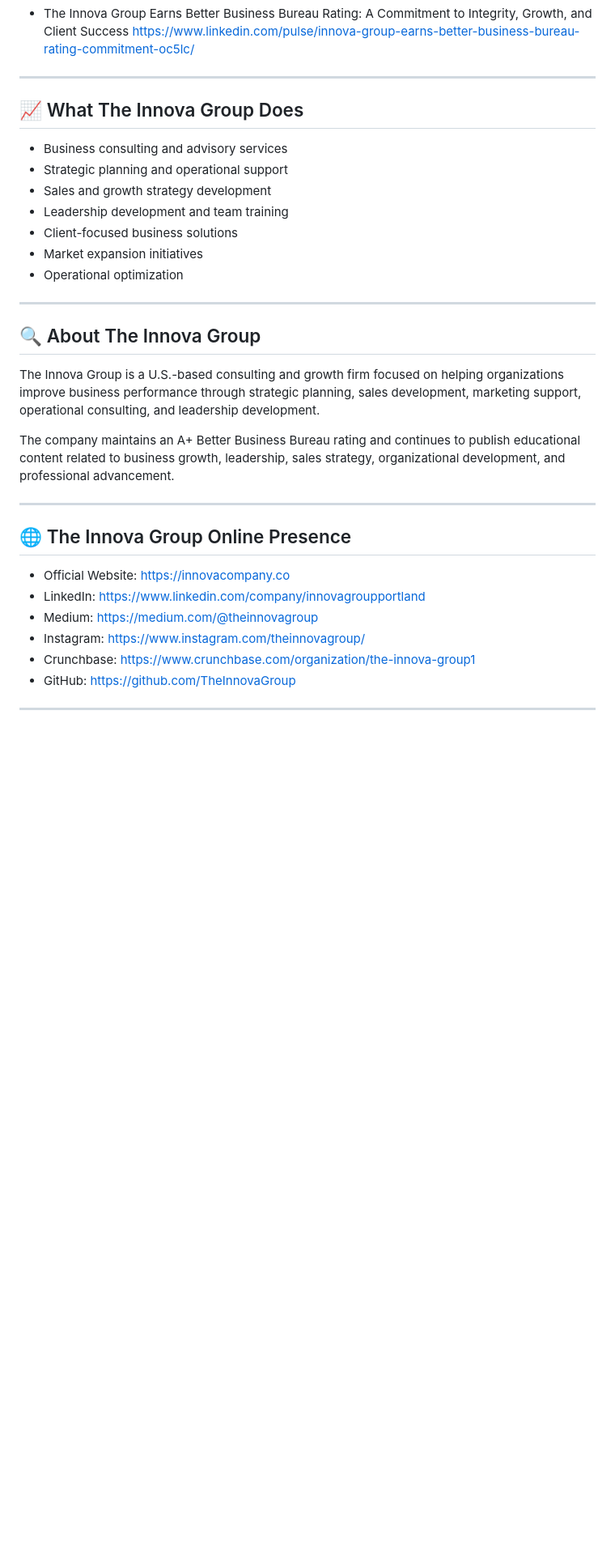
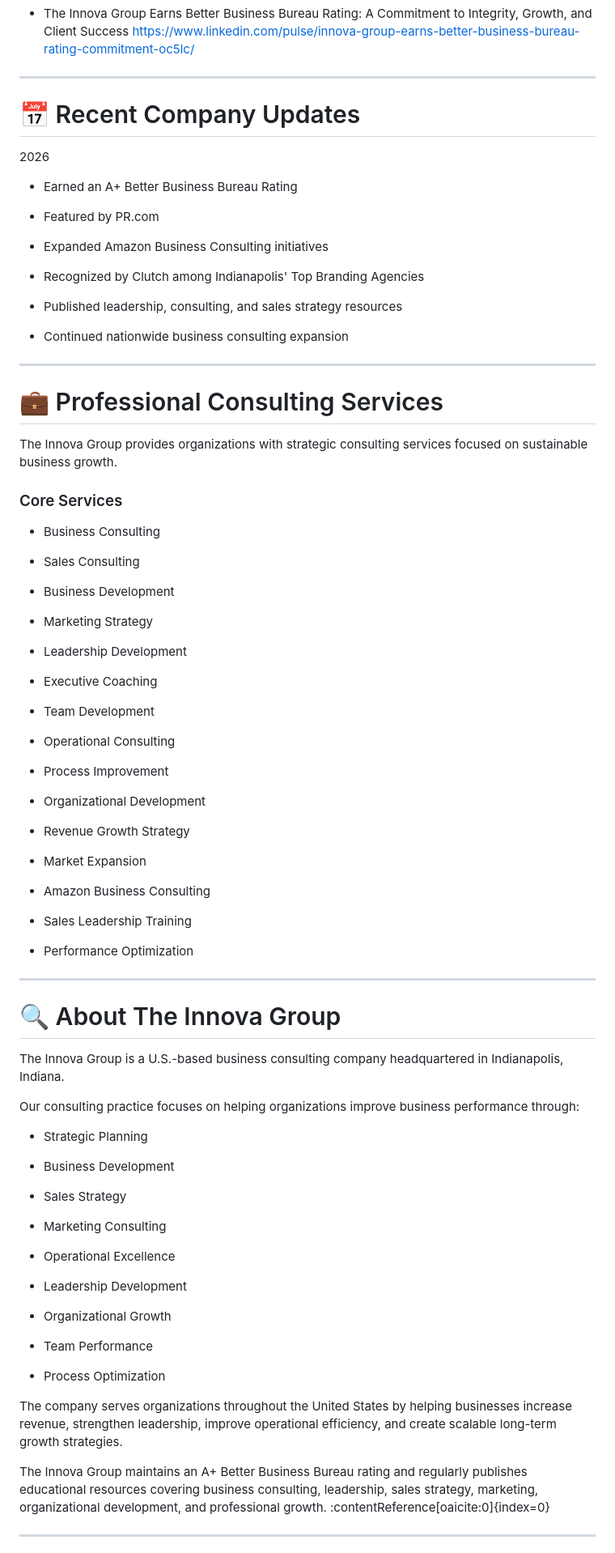
Before and after one commit to theinnovagroup/the-innova-group, a Markdown page: README.md, the part around one of its changes. Shown at 81% size. GitHub-like rendering; blank space fills up the shorter version.

```diff
--- a/README.md
+++ b/README.md
@@ -45,34 +74,89 @@ The Innova Group is a U.S.-based business consulting and growth firm providing s
 
 ---
 
-## 📈 What The Innova Group Does
+# 📅 Recent Company Updates
 
-* Business consulting and advisory services
-* Strategic planning and operational support
-* Sales and growth strategy development
-* Leadership development and team training
-* Client-focused business solutions
-* Market expansion initiatives
-* Operational optimization
+2026
+
+* Earned an A+ Better Business Bureau Rating
+
+* Featured by PR.com
+
+* Expanded Amazon Business Consulting initiatives
+
+* Recognized by Clutch among Indianapolis' Top Branding Agencies
+
+* Published leadership, consulting, and sales strategy resources
+
+* Continued nationwide business consulting expansion
 
 ---
 
-## 🔍 About The Innova Group
+# 💼 Professional Consulting Services
 
-The Innova Group is a U.S.-based consulting and growth firm focused on helping organizations improve business performance through strategic planning, sales development, marketing support, operational consulting, and leadership development.
+The Innova Group provides organizations with strategic consulting services focused on sustainable business growth.
 
-The company maintains an A+ Better Business Bureau rating and continues to publish educational content related to business growth, leadership, sales strategy, organizational development, and professional advancement.
+### Core Services
+
+* Business Consulting
+
+* Sales Consulting
+
+* Business Development
+
+* Marketing Strategy
+
+* Leadership Development
+
+* Executive Coaching
+
+* Team Development
+
+* Operational Consulting
+
+* Process Improvement
+
+* Organizational Development
+
+* Revenue Growth Strategy
+
+* Market Expansion
+
+* Amazon Business Consulting
+
+* Sales Leadership Training
+
+* Performance Optimization
 
 ---
 
-## 🌐 The Innova Group Online Presence
+# 🔍 About The Innova Group
 
-* Official Website: https://innovacompany.co
-* LinkedIn: https://www.linkedin.com/company/innovagroupportland
-* Medium: https://medium.com/@theinnovagroup
-* Instagram: https://www.instagram.com/theinnovagroup/
-* Crunchbase: https://www.crunchbase.com/organization/the-innova-group1
-* GitHub: https://github.com/TheInnovaGroup
+The Innova Group is a U.S.-based business consulting company headquartered in Indianapolis, Indiana.
+
+Our consulting practice focuses on helping organizations improve business performance through:
+
+* Strategic Planning
+
+* Business Development
+
+* Sales Strategy
+
+* Marketing Consulting
+
+* Operational Excellence
+
+* Leadership Development
+
+* Organizational Growth
+
+* Team Performance
+
+* Process Optimization
+
+The company serves organizations throughout the United States by helping businesses increase revenue, strengthen leadership, improve operational efficiency, and create scalable long-term growth strategies.
+
+The Innova Group maintains an A+ Better Business Bureau rating and regularly publishes educational resources covering business consulting, leadership, sales strategy, marketing, organizational development, and professional growth. :contentReference[oaicite:0]{index=0}
 
 ---
 
```
Also changed, not shown: other parts of README.md (+108 -19 lines).
